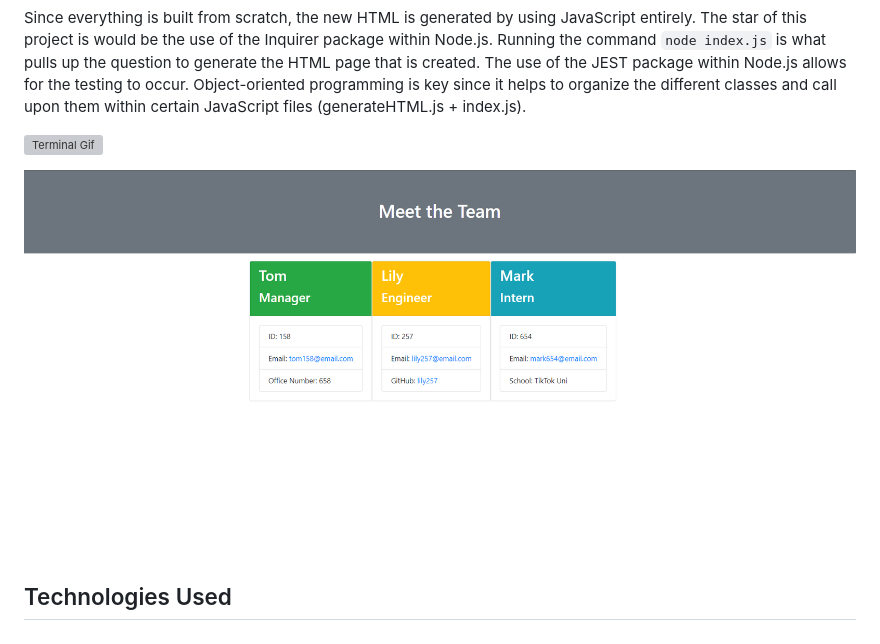
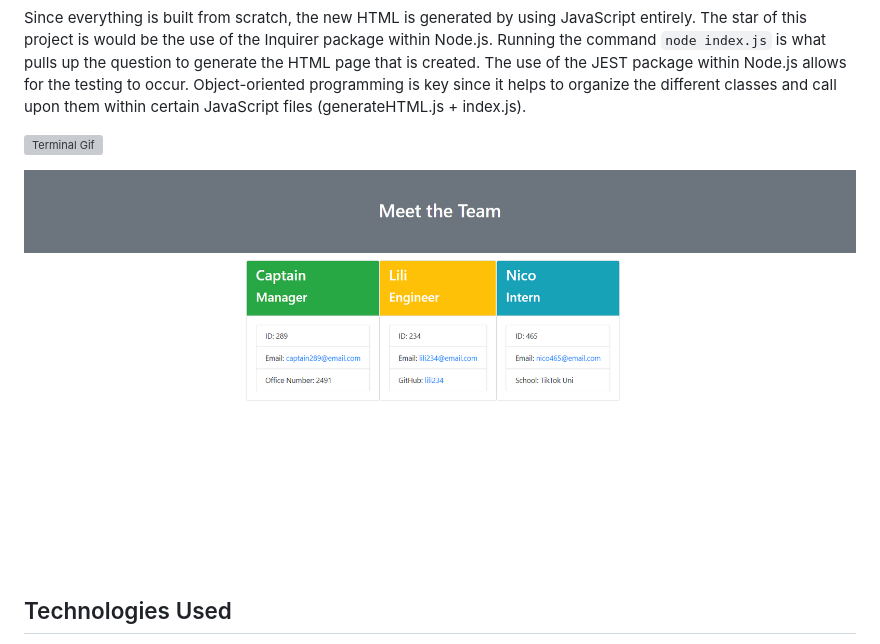
Before and after one commit to snehitak20/pick-your-team, a Markdown page: README.md, the part around the change. Rendered like a GitHub page; pictures changed too: assets/profilepic.png (deleted), assets/teamprofile.png (added); grey boxes are pictures that could not be loaded.

Commit message:
final pic screeshot fixed and added for README

```diff
--- a/README.md
+++ b/README.md
@@ -8,7 +8,7 @@ Since everything is built from scratch, the new HTML is generated by using JavaS
 
 [![Terminal Gif](./assets/teamprofile.gif)](https://drive.google.com/file/d/1o65BU2lYjyFblyM7dhuMDHtLOUAD4hS0/view "video")
 
-<img src="./assets/profilepic.png" alt="Profile page screenshot">
+<img src="./assets/teamprofile.png" alt="Profile page screenshot">
 
 ## Technologies Used
 * JavaScript
```
